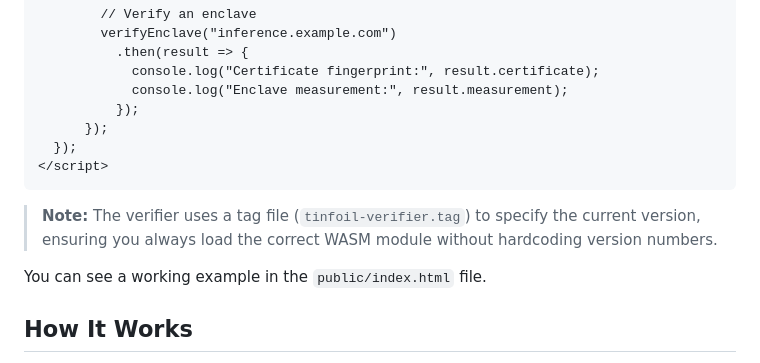
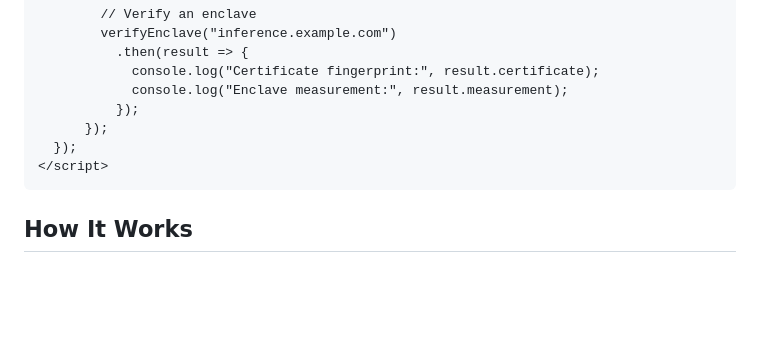
Before and after one commit to tinfoilsh/verifier-js, a Markdown page: README.md, the part around the change. Rendered like a GitHub page; blank space fills up the shorter version.

Commit message:
remove old stuff

````diff
--- a/README.md
+++ b/README.md
@@ -48,10 +48,6 @@ fetch("tinfoil-verifier.tag")
 </script>
 ```
 
-> **Note:** The verifier uses a tag file (`tinfoil-verifier.tag`) to specify the current version, ensuring you always load the correct WASM module without hardcoding version numbers.
-
-You can see a working example in the `public/index.html` file.
-
 ## How It Works
 
 This verifier is compiled from the same Go source code as the main [Tinfoil Verifier](https://github.com/tinfoilsh/verifier), but targets WebAssembly to run directly in browsers.
````
